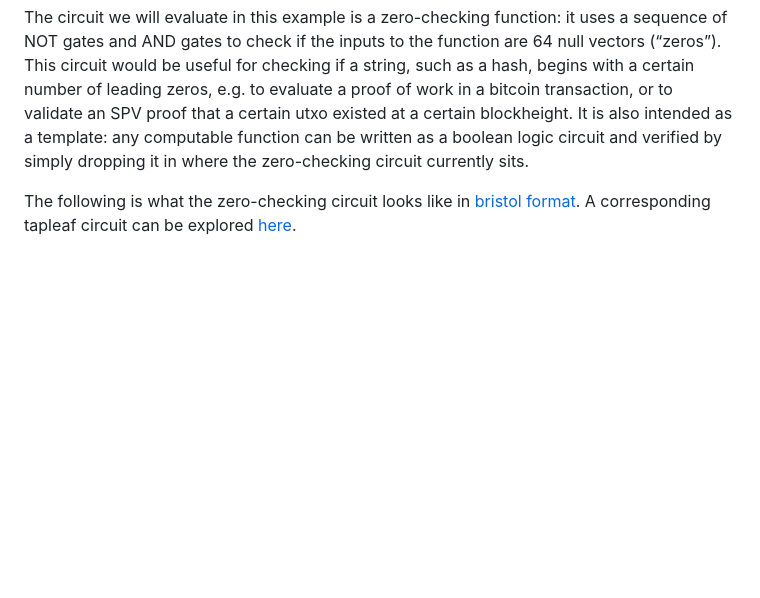
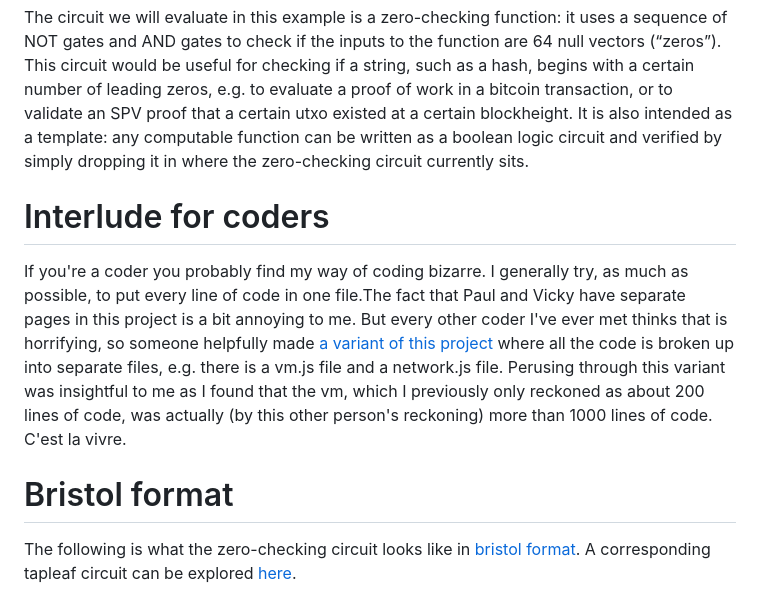
Before and after one commit to supertestnet/tapleaf-circuits, a Markdown page: README.md, the part around the change. GitHub-like rendering; blank space fills up the shorter version.

```diff
--- a/README.md
+++ b/README.md
@@ -10,6 +10,12 @@ Just click here: https://supertestnet.github.io/tapleaf-circuits
 As outlined in the [BitVM whitepaper](https://bitvm.org/bitvm.pdf), Bitcoin can verify the correct execution of any boolean circuit and penalize its incorrect execution. This makes it functionally equivalent to a turing complete programming environment. This document outlines a protocol by which a prover, Paul, and a verifier, Vicky, agree on an arbitrary boolean circuit and then encode it inside tapleaves in a taproot address. Thereupon, they may fund the address in such a way that Paul is paid if he executes the script correctly but Vicky is paid if he does not.
 
 The circuit we will evaluate in this example is a zero-checking function: it uses a sequence of NOT gates and AND gates to check if the inputs to the function are 64 null vectors (“zeros”). This circuit would be useful for checking if a string, such as a hash, begins with a certain number of leading zeros, e.g. to evaluate a proof of work in a bitcoin transaction, or to validate an SPV proof that a certain utxo existed at a certain blockheight. It is also intended as a template: any computable function can be written as a boolean logic circuit and verified by simply dropping it in where the zero-checking circuit currently sits.
+
+# Interlude for coders
+
+If you're a coder you probably find my way of coding bizarre. I generally try, as much as possible, to put every line of code in one file.The fact that Paul and Vicky have separate pages in this project is a bit annoying to me. But every other coder I've ever met thinks that is horrifying, so someone helpfully made [a variant of this project](https://github.com/TechMiX/tapleaf-circuits/tree/chore/refactor-structure) where all the code is broken up into separate files, e.g. there is a vm.js file and a network.js file. Perusing through this variant was insightful to me as I found that the vm, which I previously only reckoned as about 200 lines of code, was actually (by this other person's reckoning) more than 1000 lines of code. C'est la vivre.
+
+# Bristol format
 
 The following is what the zero-checking circuit looks like in [bristol format](https://homes.esat.kuleuven.be/~nsmart/MPC/). A corresponding tapleaf circuit can be explored [here](https://gist.github.com/supertestnet/0d0064fe5d516726e624afd70ee0c687).
 
```
